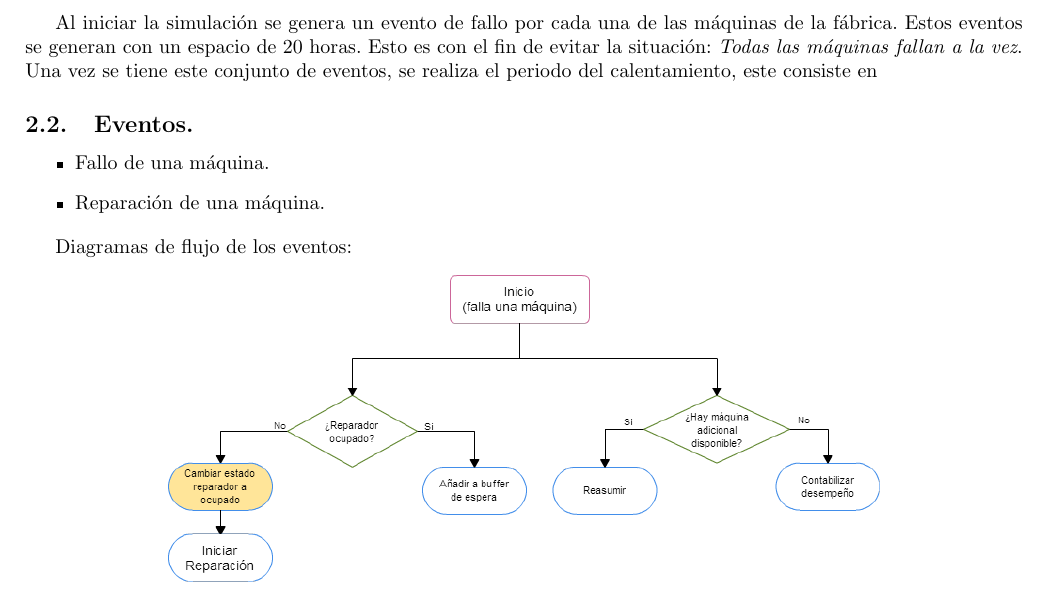
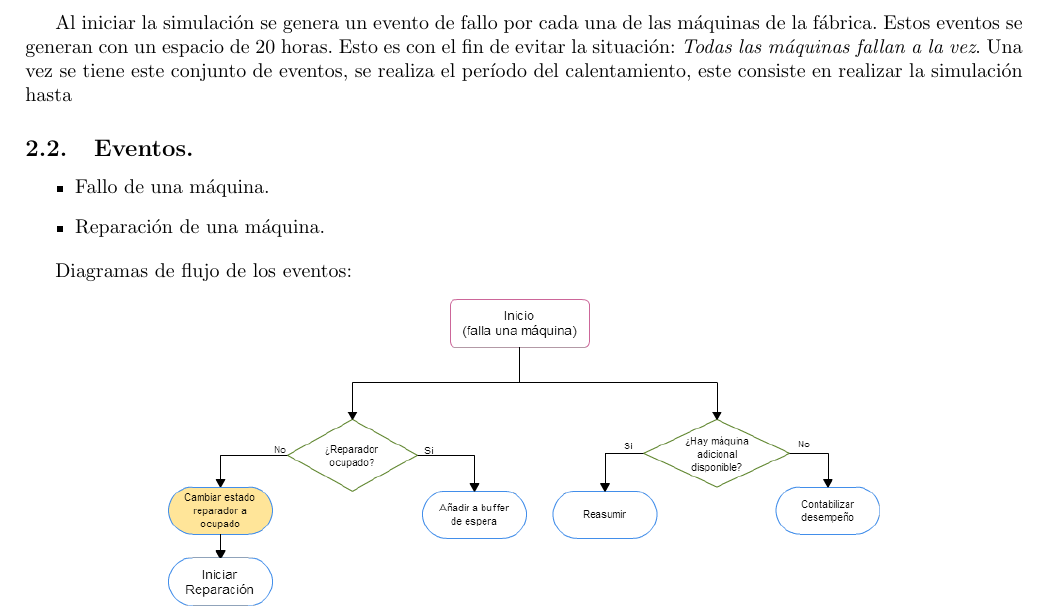
Before and after one commit to themonki/simulacion, a LaTeX document (informe/InfoSimula.tex): part of page 3 of 4, cut so that both start at the same text. Compiled offline with pdfLaTeX.

```diff
--- a/informe/InfoSimula.tex
+++ b/informe/InfoSimula.tex
@@ -113,7 +113,7 @@
 \item Una máquina que se esté reparando o esté esperando para ser reparada no puede generar un evento de fallo, pues no está en funcionamiento.
 \end{itemize}
 
-Al iniciar la simulación se genera un evento de fallo por cada una de las máquinas de la fábrica. Estos eventos se generan con un  espacio de $20$ horas. Esto es con el fin de evitar la situación: \emph{Todas las máquinas fallan a la vez}. Una vez se tiene este conjunto de eventos, se realiza el periodo del calentamiento, este consiste en
+Al iniciar la simulación se genera un evento de fallo por cada una de las máquinas de la fábrica. Estos eventos se generan con un  espacio de $20$ horas. Esto es con el fin de evitar la situación: \emph{Todas las máquinas fallan a la vez}. Una vez se tiene este conjunto de eventos, se realiza el período del calentamiento, este consiste en realizar la simulación hasta
 
 
 \subsection{Eventos.}
```
